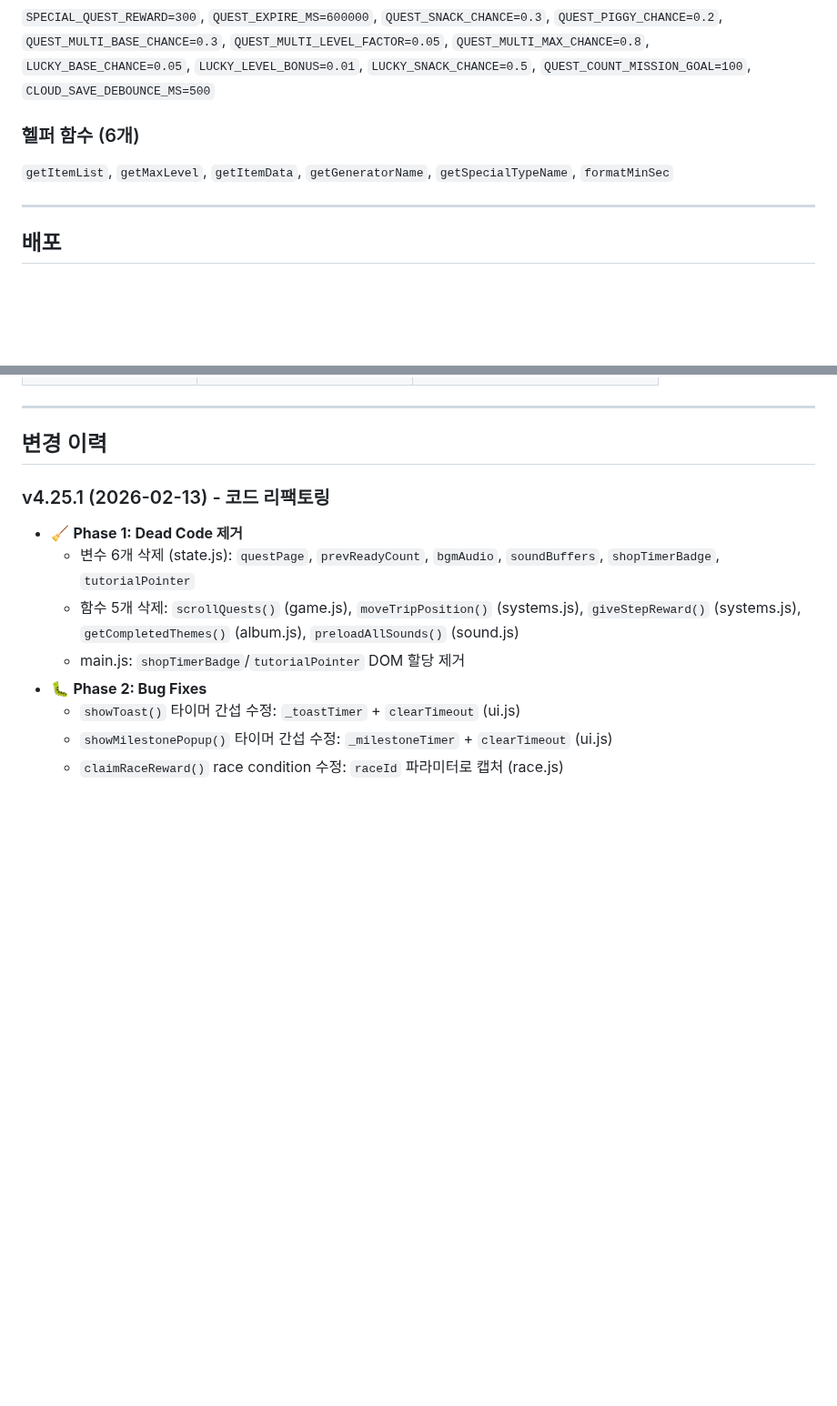
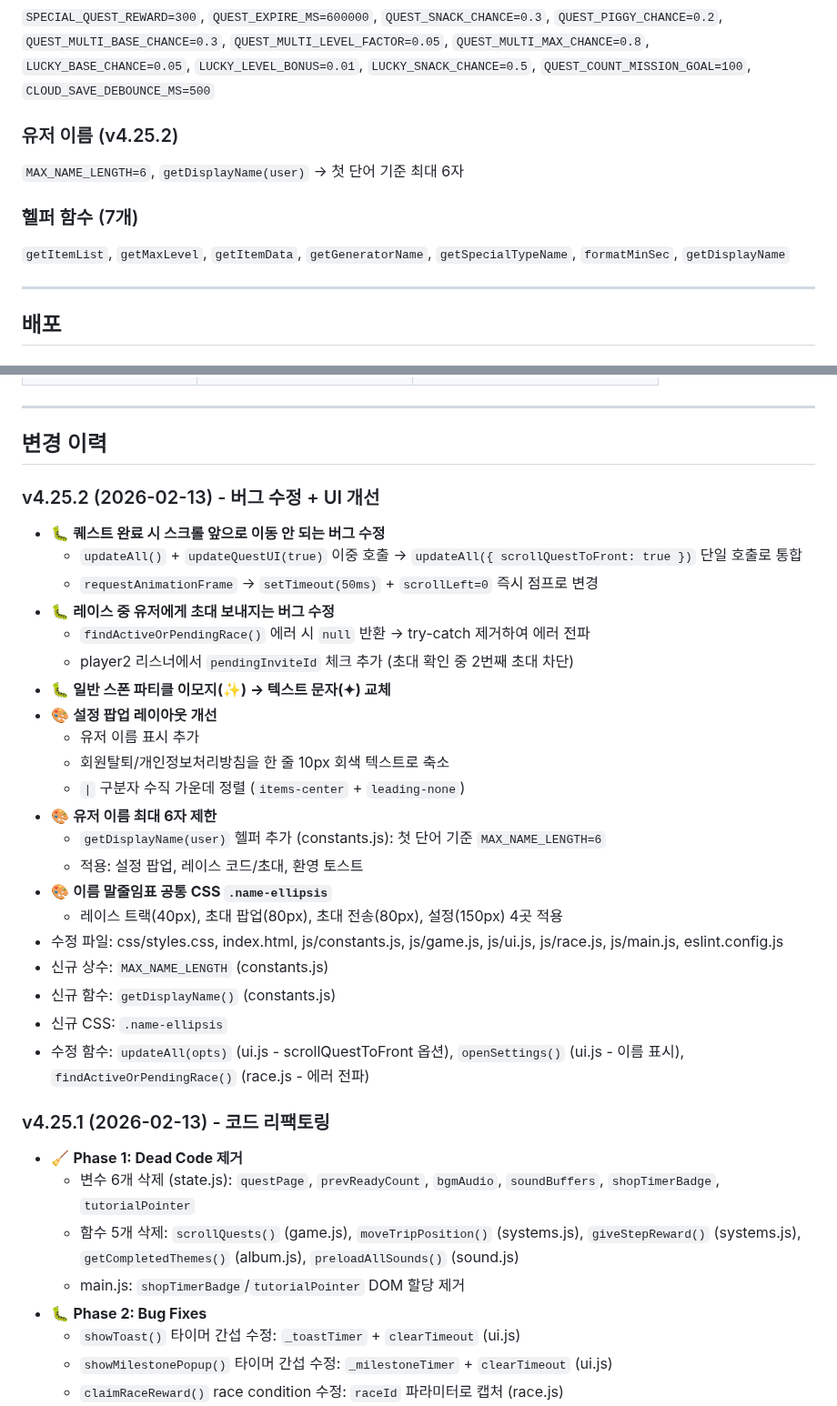
Before and after one commit to pmsecon1-code/merge-game, a Markdown page: handoff.md, 2 parts joined by grey strips. Shown at 91% size. Drawn GitHub-style; blank space fills up the shorter version.

Commit message:
docs: handoff.md/CLAUDE.md v4.25.2 반영 (버그 수정 + UI 개선)
Co-Authored-By: Claude Opus 4.6 <noreply@anthropic.com>

```diff
--- a/handoff.md
+++ b/handoff.md
@@ -717,8 +717,11 @@ RACE_INVITE_EXPIRE_MS = 10분   // 초대 10분 만료
 ### 퀘스트/럭키 (v4.25.1)
 `SPECIAL_QUEST_REWARD=300`, `QUEST_EXPIRE_MS=600000`, `QUEST_SNACK_CHANCE=0.3`, `QUEST_PIGGY_CHANCE=0.2`, `QUEST_MULTI_BASE_CHANCE=0.3`, `QUEST_MULTI_LEVEL_FACTOR=0.05`, `QUEST_MULTI_MAX_CHANCE=0.8`, `LUCKY_BASE_CHANCE=0.05`, `LUCKY_LEVEL_BONUS=0.01`, `LUCKY_SNACK_CHANCE=0.5`, `QUEST_COUNT_MISSION_GOAL=100`, `CLOUD_SAVE_DEBOUNCE_MS=500`
 
-### 헬퍼 함수 (6개)
-`getItemList`, `getMaxLevel`, `getItemData`, `getGeneratorName`, `getSpecialTypeName`, `formatMinSec`
+### 유저 이름 (v4.25.2)
+`MAX_NAME_LENGTH=6`, `getDisplayName(user)` → 첫 단어 기준 최대 6자
+
+### 헬퍼 함수 (7개)
+`getItemList`, `getMaxLevel`, `getItemData`, `getGeneratorName`, `getSpecialTypeName`, `formatMinSec`, `getDisplayName`
 
 ---
 
@@ -749,6 +752,29 @@ firebase deploy --only firestore:rules   # 보안 규칙
 ---
 
 ## 변경 이력
+
+### v4.25.2 (2026-02-13) - 버그 수정 + UI 개선
+- 🐛 **퀘스트 완료 시 스크롤 앞으로 이동 안 되는 버그 수정**
+  - `updateAll()` + `updateQuestUI(true)` 이중 호출 → `updateAll({ scrollQuestToFront: true })` 단일 호출로 통합
+  - `requestAnimationFrame` → `setTimeout(50ms)` + `scrollLeft=0` 즉시 점프로 변경
+- 🐛 **레이스 중 유저에게 초대 보내지는 버그 수정**
+  - `findActiveOrPendingRace()` 에러 시 `null` 반환 → try-catch 제거하여 에러 전파
+  - player2 리스너에서 `pendingInviteId` 체크 추가 (초대 확인 중 2번째 초대 차단)
+- 🐛 **일반 스폰 파티클 이모지(✨) → 텍스트 문자(✦) 교체**
+- 🎨 **설정 팝업 레이아웃 개선**
+  - 유저 이름 표시 추가
+  - 회원탈퇴/개인정보처리방침을 한 줄 10px 회색 텍스트로 축소
+  - `|` 구분자 수직 가운데 정렬 (`items-center` + `leading-none`)
+- 🎨 **유저 이름 최대 6자 제한**
+  - `getDisplayName(user)` 헬퍼 추가 (constants.js): 첫 단어 기준 `MAX_NAME_LENGTH=6`
+  - 적용: 설정 팝업, 레이스 코드/초대, 환영 토스트
+- 🎨 **이름 말줄임표 공통 CSS `.name-ellipsis`**
+  - 레이스 트랙(40px), 초대 팝업(80px), 초대 전송(80px), 설정(150px) 4곳 적용
+- 수정 파일: css/styles.css, index.html, js/constants.js, js/game.js, js/ui.js, js/race.js, js/main.js, eslint.config.js
+- 신규 상수: `MAX_NAME_LENGTH` (constants.js)
+- 신규 함수: `getDisplayName()` (constants.js)
+- 신규 CSS: `.name-ellipsis`
+- 수정 함수: `updateAll(opts)` (ui.js - scrollQuestToFront 옵션), `openSettings()` (ui.js - 이름 표시), `findActiveOrPendingRace()` (race.js - 에러 전파)
 
 ### v4.25.1 (2026-02-13) - 코드 리팩토링
 - 🧹 **Phase 1: Dead Code 제거**
```
Also changed, not shown: CLAUDE.md (+1 -1 lines).
